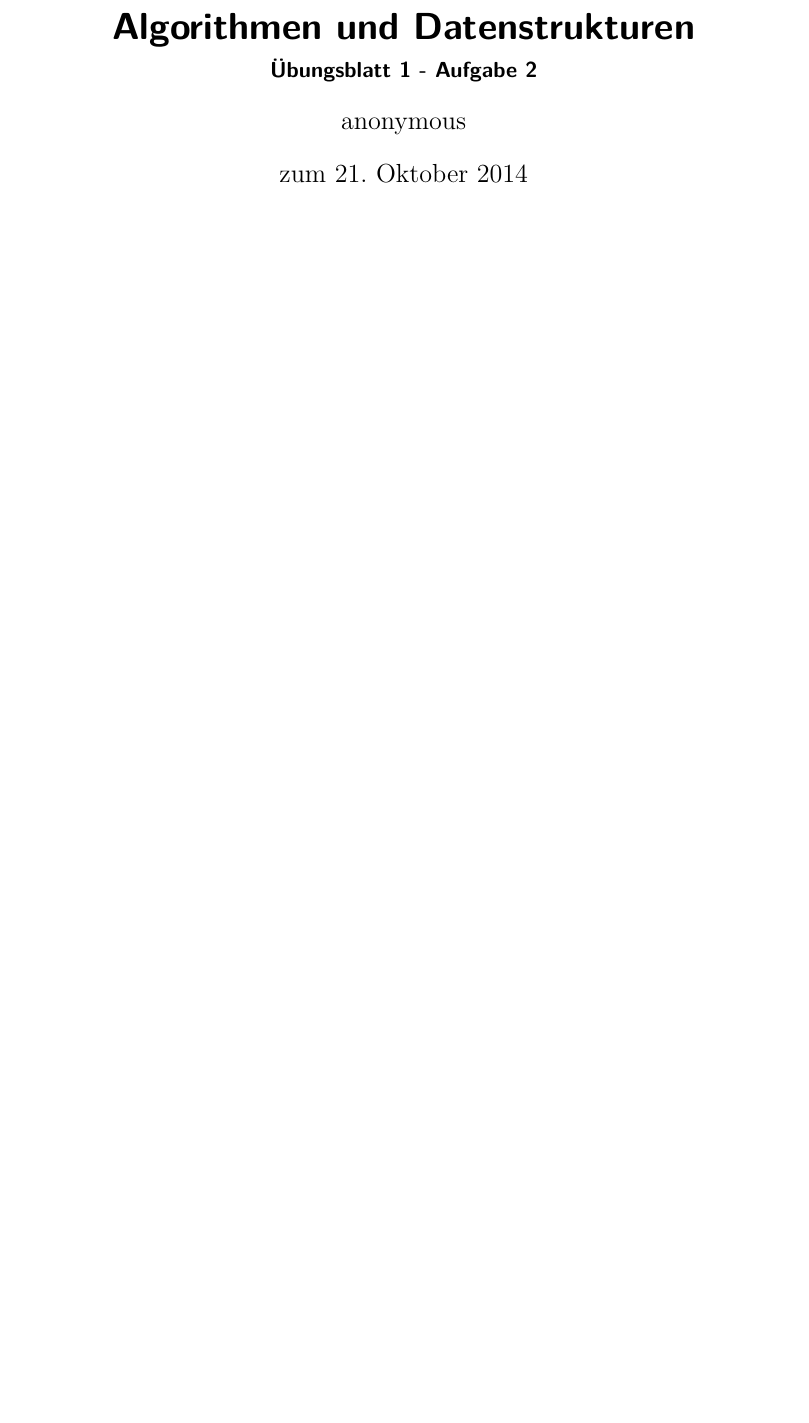
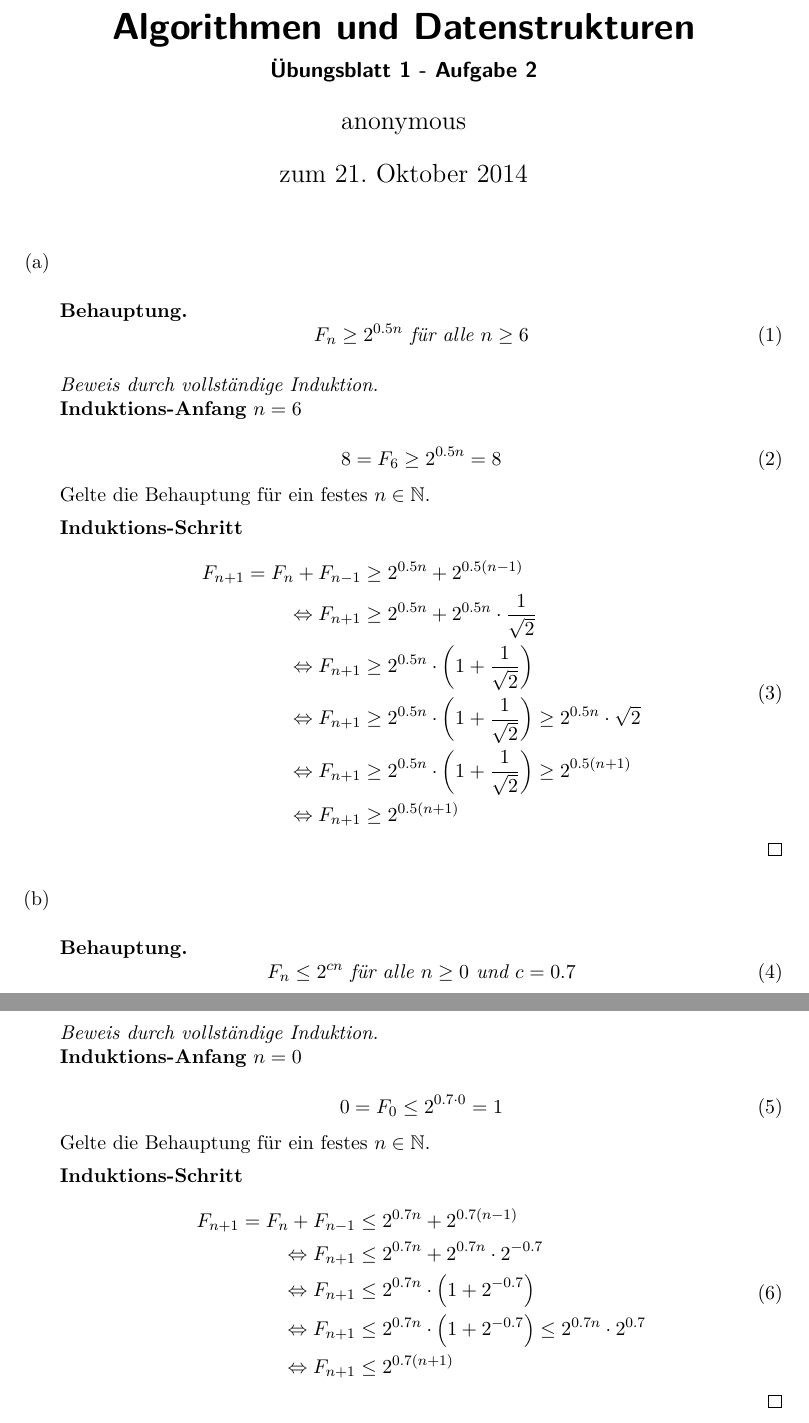
Before and after one commit to lenerd/AD, a LaTeX document (blatt_1/aufgabe_1-2.tex): part of the page before the commit and two parts of pages 1 and 2 of 2 after it, the two joined at a grey line, cut so that both start at the same text, the shorter picture padded with empty space. Compiled offline with pdfLaTeX.

Commit message:
aufgabe 1-2

```diff
--- a/blatt_1/aufgabe_1-2.tex
+++ b/blatt_1/aufgabe_1-2.tex
@@ -1,13 +1,6 @@
 \documentclass[a4paper]{scrartcl}
 
-% font/encoding packages
-\usepackage[utf8]{inputenc}
-\usepackage[T1]{fontenc}
-\usepackage{lmodern}
-\usepackage[ngerman]{babel}
-
-\usepackage{amsmath, amssymb, amsfonts, amsthm, mathtools}
-\allowdisplaybreaks
+\input{preamble}
 
 \title{Algorithmen und Datenstrukturen}
 \subtitle{Übungsblatt 1 - Aufgabe 2}
@@ -19,6 +12,58 @@
 \begin{document}
 \maketitle
 
+\begin{enumerate}[(a)]
+    \item
+        \begin{behaupt}
+            \begin{equation}
+                F_n \geq 2^{\num{0,5}n} \text{ für alle } n \geq 6
+            \end{equation}
+        \end{behaupt}
+        \begin{proof}[Beweis durch vollständige Induktion] \hfill \\
+            \textbf{Induktions-Anfang} $n = 6$ \\
+            \begin{equation}
+                8 = F_6 \geq 2^{\num{0.5}n} = 8
+            \end{equation}
+            Gelte die Behauptung für ein festes $n \in \mathbb{N}$.
+
+            \textbf{Induktions-Schritt} \\
+            \begin{equation}
+                \begin{split}
+                    F_{n+1} = F_{n} + F_{n-1} &\geq 2^{\num{0,5}n} + 2^{\num{0,5}(n-1)} \\
+                    \gdw F_{n+1} &\geq 2^{\num{0,5}n} + 2^{\num{0,5}n} \cdot \frac{1}{\sqrt{2}} \\
+                    \gdw F_{n+1} &\geq 2^{\num{0,5}n} \cdot \left( 1 + \frac{1}{\sqrt{2}} \right) \\
+                    \gdw F_{n+1} &\geq 2^{\num{0,5}n} \cdot \left( 1 + \frac{1}{\sqrt{2}} \right)  \geq 2^{\num{0,5}n} \cdot \sqrt{2} \\
+                    \gdw F_{n+1} &\geq 2^{\num{0,5}n} \cdot \left( 1 + \frac{1}{\sqrt{2}} \right)  \geq 2^{\num{0,5}(n+1)} \\
+                    \gdw F_{n+1} &\geq  2^{\num{0,5}(n+1)}
+                \end{split}
+            \end{equation}
+        \end{proof}
+
+    \item
+        \begin{behaupt}
+            \begin{equation}
+                F_n \leq 2^{cn} \text{ für alle } n \geq 0 \text{ und } c = \num{0,7}
+            \end{equation}
+        \end{behaupt}
+        \begin{proof}[Beweis durch vollständige Induktion] \hfill \\
+            \textbf{Induktions-Anfang} $n = 0$ \\
+            \begin{equation}
+                0 = F_0 \leq 2^{\num{0.7} \cdot 0} = 1
+            \end{equation}
+            Gelte die Behauptung für ein festes $n \in \mathbb{N}$.
+
+            \textbf{Induktions-Schritt} \\
+            \begin{equation}
+                \begin{split}
+                    F_{n+1} = F_n + F_{n-1} &\leq 2^{\num{0,7}n} + 2^{\num{0,7}(n-1)} \\
+                    \gdw F_{n+1} &\leq 2^{\num{0,7}n} + 2^{\num{0,7}n} \cdot 2^{\num{-0,7}} \\
+                    \gdw F_{n+1} &\leq 2^{\num{0,7}n} \cdot \left( 1 + 2^{\num{-0,7}} \right) \\
+                    \gdw F_{n+1} &\leq 2^{\num{0,7}n} \cdot \left( 1 + 2^{\num{-0,7}} \right) \leq 2^{\num{0,7}n} \cdot 2^{\num{0,7}} \\
+                    \gdw F_{n+1} &\leq 2^{\num{0,7}(n+1)} \\
+                \end{split}
+            \end{equation}
+        \end{proof}
+\end{enumerate}
 
 
 \end{document}
```
